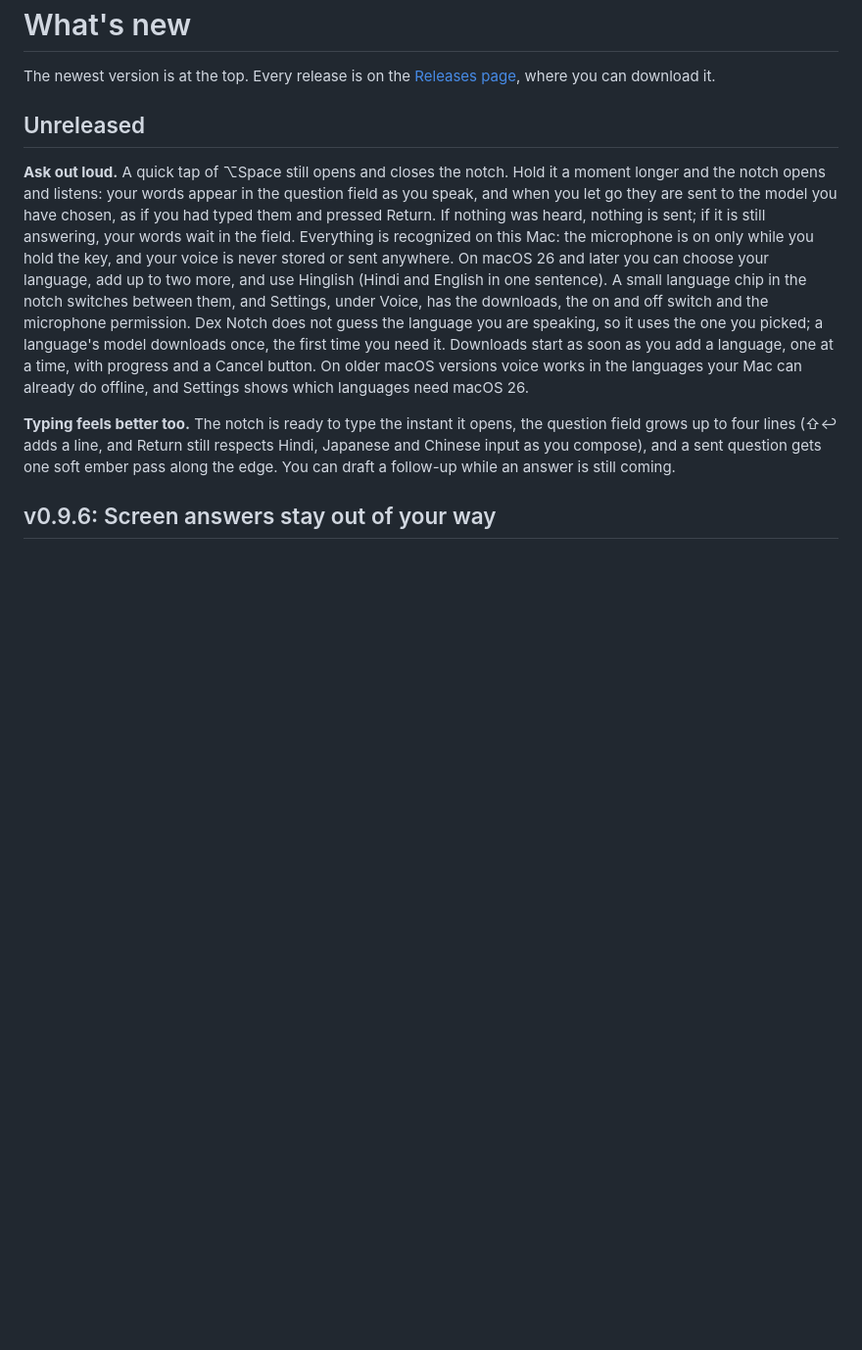
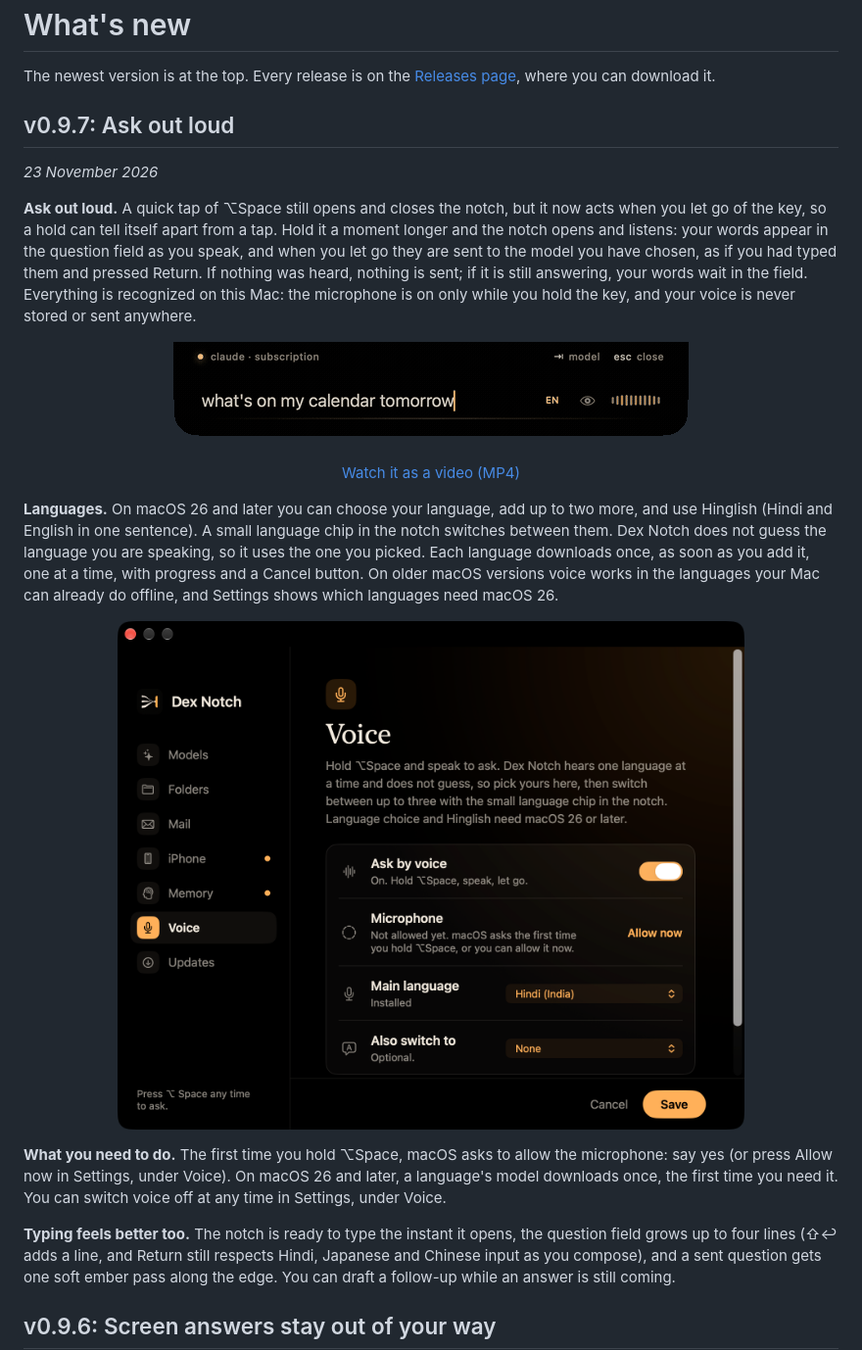
Before and after one commit to Dextron04/dex-notch, a Markdown page: CHANGELOG.md, the part around the change. Shown at 98% size. GitHub-like rendering; pictures changed too: docs/assets/settings-voice.png (added), docs/assets/voice-listening.gif (added); blank space fills up the shorter version.

Commit message:
docs: v0.9.7 changelog, screenshots and install notes

```diff
--- a/CHANGELOG.md
+++ b/CHANGELOG.md
@@ -6,9 +6,25 @@
 
 The newest version is at the top. Every release is on the [Releases page](https://github.com/Dextron04/dex-notch/releases), where you can download it.
 
-## Unreleased
+## v0.9.7: Ask out loud
 
-**Ask out loud.** A quick tap of ⌥Space still opens and closes the notch. Hold it a moment longer and the notch opens and listens: your words appear in the question field as you speak, and when you let go they are sent to the model you have chosen, as if you had typed them and pressed Return. If nothing was heard, nothing is sent; if it is still answering, your words wait in the field. Everything is recognized on this Mac: the microphone is on only while you hold the key, and your voice is never stored or sent anywhere. On macOS 26 and later you can choose your language, add up to two more, and use Hinglish (Hindi and English in one sentence). A small language chip in the notch switches between them, and Settings, under Voice, has the downloads, the on and off switch and the microphone permission. Dex Notch does not guess the language you are speaking, so it uses the one you picked; a language's model downloads once, the first time you need it. Downloads start as soon as you add a language, one at a time, with progress and a Cancel button. On older macOS versions voice works in the languages your Mac can already do offline, and Settings shows which languages need macOS 26.
+*23 November 2026*
+
+**Ask out loud.** A quick tap of ⌥Space still opens and closes the notch, but it now acts when you let go of the key, so a hold can tell itself apart from a tap. Hold it a moment longer and the notch opens and listens: your words appear in the question field as you speak, and when you let go they are sent to the model you have chosen, as if you had typed them and pressed Return. If nothing was heard, nothing is sent; if it is still answering, your words wait in the field. Everything is recognized on this Mac: the microphone is on only while you hold the key, and your voice is never stored or sent anywhere.
+
+<p align="center">
+    <img src="docs/assets/voice-listening.gif" alt="The open notch while listening: the words 'what's on my calendar tomorrow' in the question field, a small EN language chip, and a row of bars that rises and falls with the voice." width="600">
+</p>
+
+<p align="center"><a href="docs/assets/voice-listening.mp4">Watch it as a video (MP4)</a></p>
+
+**Languages.** On macOS 26 and later you can choose your language, add up to two more, and use Hinglish (Hindi and English in one sentence). A small language chip in the notch switches between them. Dex Notch does not guess the language you are speaking, so it uses the one you picked. Each language downloads once, as soon as you add it, one at a time, with progress and a Cancel button. On older macOS versions voice works in the languages your Mac can already do offline, and Settings shows which languages need macOS 26.
+
+<p align="center">
+    <img src="docs/assets/settings-voice.png" alt="Dex Notch Settings on the Voice page: a switch for Ask by voice, the microphone permission with an Allow now button, and menus for your main language and a second language." width="640">
+</p>
+
+**What you need to do.** The first time you hold ⌥Space, macOS asks to allow the microphone: say yes (or press Allow now in Settings, under Voice). On macOS 26 and later, a language's model downloads once, the first time you need it. You can switch voice off at any time in Settings, under Voice.
 
 **Typing feels better too.** The notch is ready to type the instant it opens, the question field grows up to four lines (⇧↩ adds a line, and Return still respects Hindi, Japanese and Chinese input as you compose), and a sent question gets one soft ember pass along the edge. You can draft a follow-up while an answer is still coming.
 
```
Also changed, not shown: docs/install.md (+2 -0 lines), docs/assets/voice-listening.png (added), 1 other file.
